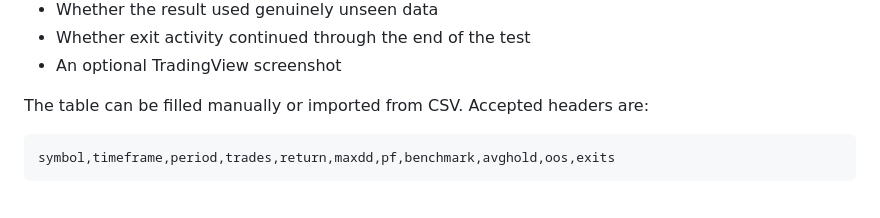
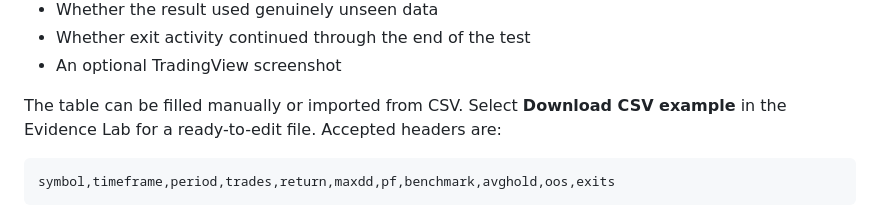
Before and after one commit to 0xtrvkc/quant-strategy-audit-workflow, a Markdown page: README.md, the part around the change. Rendered like a GitHub page.

Commit message:
Document downloadable CSV example

````diff
--- a/README.md
+++ b/README.md
@@ -72,7 +72,7 @@ For each market it records:
 - Whether exit activity continued through the end of the test
 - An optional TradingView screenshot
 
-The table can be filled manually or imported from CSV. Accepted headers are:
+The table can be filled manually or imported from CSV. Select **Download CSV example** in the Evidence Lab for a ready-to-edit file. Accepted headers are:
 
 ```text
 symbol,timeframe,period,trades,return,maxdd,pf,benchmark,avghold,oos,exits
````
